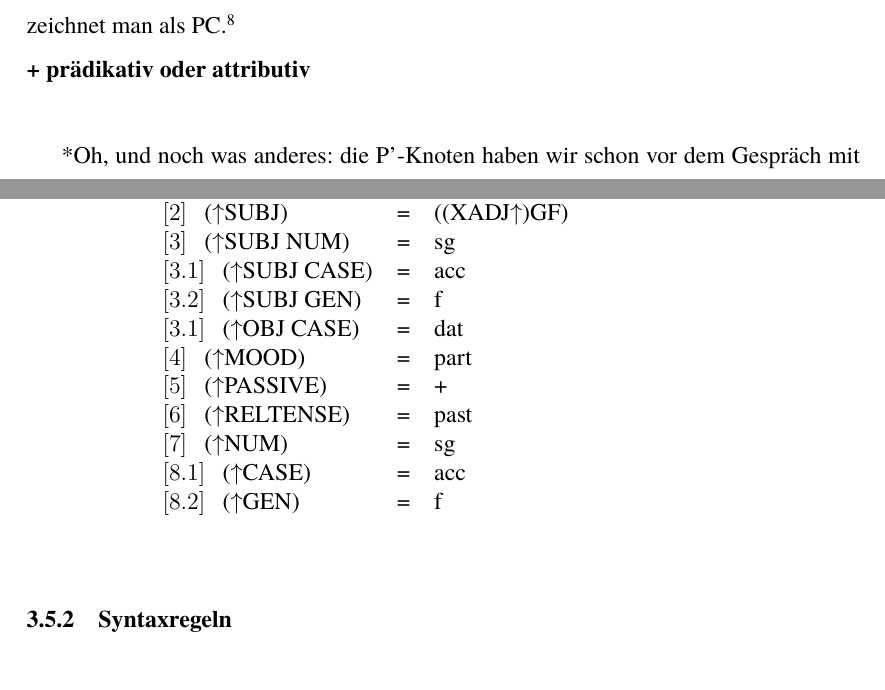
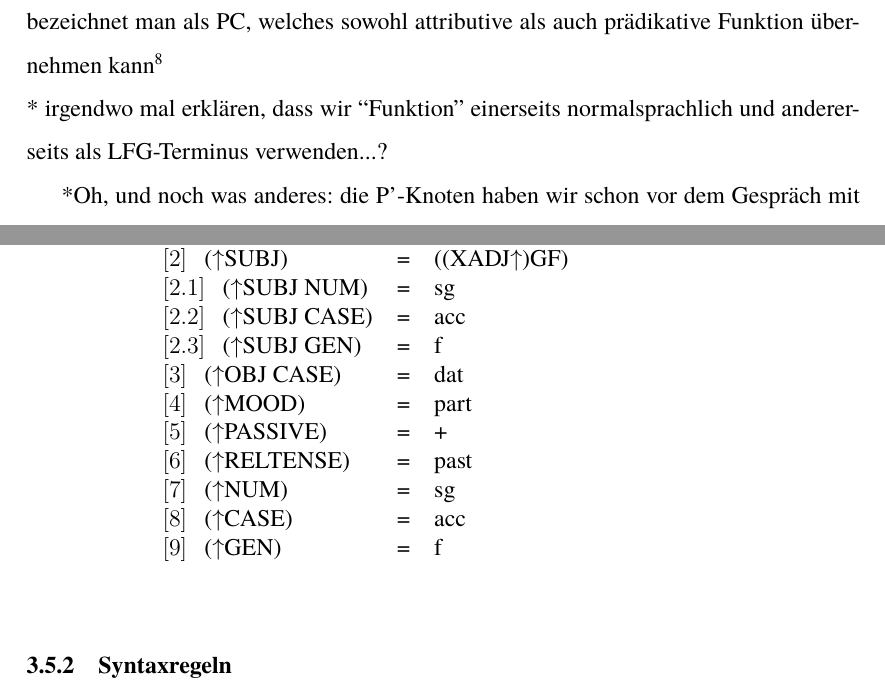
Before and after one commit to Bhlini/LFG, a LaTeX document (HA LFG.tex): two parts of pages 11 and 18 of 45, joined at a grey line, cut at the place of the change. Compiled offline with pdfLaTeX.

Commit message:
kleinere Anmerkungen

```diff
--- a/HA LFG.tex
+++ b/HA LFG.tex
@@ -261,8 +261,8 @@ Im Lateinischen ist in aller Regel V der Kopf von S.\footnote{Eine Ausnahme kön
 \subsubsection{Allgemeines zur f-Struktur}
 
 \section{das Participium coniunctum}
-Partizipien können als Vertreter von Adverbialsätzen aufgefasst werden und stehen dabei für Temporal-, Kausal-, Modal-, Kondizional- und Konzessivsätze. Das Partizip ist hierbei mit seinem Bezugswort verbunden, welches in einem der fünf Kasus Bestandteil des Hauptsatzes und gleichzeitig Subjekt des Nebensatzes ist. Partizip und Bezugswort stimmen daher in Kasus, Numerus und Genus überein. Diese Partizipialkonstruktion bezeichnet man als PC.\footnote{Vgl. KSt, S. 766, § 138,1 u. S. 771, § 138,5a; Vgl. NM, S. 715, § 500.} \\
-\textbf{+ prädikativ oder attributiv} \\
+Partizipien können als Vertreter von Adverbialsätzen aufgefasst werden und stehen dabei für Temporal-, Kausal-, Modal-, Kondizional- und Konzessivsätze. Das Partizip ist hierbei mit seinem Bezugswort verbunden, welches in einem der fünf Kasus Bestandteil des Hauptsatzes und gleichzeitig Subjekt des Nebensatzes ist. Partizip und Bezugswort stimmen daher in Kasus, Numerus und Genus überein. Diese Partizipialkonstruktion bezeichnet man als PC, welches sowohl attributive als auch prädikative Funktion übernehmen kann\footnote{Vgl. KSt, S. 766, § 138,1 u. S. 771, § 138,5a; Vgl. NM, S. 715, § 500.} \\
+* irgendwo mal erklären, dass wir ``Funktion'' einerseits normalsprachlich und andererseits als LFG-Terminus verwenden...?
 
 *Oh, und noch was anderes: die P'-Knoten haben wir schon vor dem Gespräch mit Geiger fast immer mit Dreieck umgangen, die waren nur in den Syntaxregeln... vielleicht können wir einfach einmal am Anfang irgendwo anmerken, das erste Mal wenn das vorkommt eben, dass ne Präposition und ihr Objekt immer zusammenstehen müssen, und dass wir hier Postpositionen außer acht lassen wegen ihres deutlich geringeren Vorkommens und weil es nich relevant is im Moment, und dass das deswegen hier mit Dreieck abgekürzt wird... und dann können wir auf die Snijder verweisen
 
@@ -479,18 +480,18 @@ Beispielsatz:\\
 \subsubsection{Lexikoneintrag}
 \begin{singlespace}
 \begin{tabular}{ l  l  l  l  }
-\textbf{obiectam}: & $[1]$ \:  ($\uparrow$PRED) & = & `obicior$\langle$SUBJ, OBJ\textsubscript{LOC}'$\rangle$\\
+\textbf{obiectam}: & $[1]$ \:  ($\uparrow$PRED) & = & `obicior$\langle$SUBJ, OBJ\textsubscript{LOC}$\rangle$'\\
 $\qquad$ & $[2]$ \:  ($\uparrow$SUBJ) & = & ((XADJ$\uparrow$)GF)\\
-$\qquad$ & $[3]$ \:  ($\uparrow$SUBJ NUM) & = & sg \\
-$\qquad$ & $[3.1]$ \: ($\uparrow$SUBJ CASE) & = & acc \\
-$\qquad$ & $[3.2]$ \: ($\uparrow$SUBJ GEN) & = & f \\
-$\qquad$ & $[3.1]$ \: ($\uparrow$OBJ CASE) & = & dat \\
+$\qquad$ & $[2.1]$ \:  ($\uparrow$SUBJ NUM) & = & sg \\
+$\qquad$ & $[2.2]$ \: ($\uparrow$SUBJ CASE) & = & acc \\
+$\qquad$ & $[2.3]$ \: ($\uparrow$SUBJ GEN) & = & f \\
+$\qquad$ & $[3]$ \: ($\uparrow$OBJ CASE) & = & dat \\
 $\qquad$ & $[4]$ \:  ($\uparrow$MOOD) & = & part\\
 $\qquad$ & $[5]$ \:  ($\uparrow$PASSIVE) & = & + \\
 $\qquad$ & $[6]$ \:  ($\uparrow$RELTENSE) & = & past \\
 $\qquad$ & $[7]$ \:  ($\uparrow$NUM) & = & sg \\
-$\qquad$ & $[8.1]$ \: ($\uparrow$CASE) & = & acc \\
-$\qquad$ & $[8.2]$ \: ($\uparrow$GEN) & = & f \\
+$\qquad$ & $[8]$ \: ($\uparrow$CASE) & = & acc \\
+$\qquad$ & $[9]$ \: ($\uparrow$GEN) & = & f \\
 \end{tabular}
 \newline
 \newline
```
Also changed, not shown: HA LFG.pdf, HA LFG.tex (3 more changed lines).
